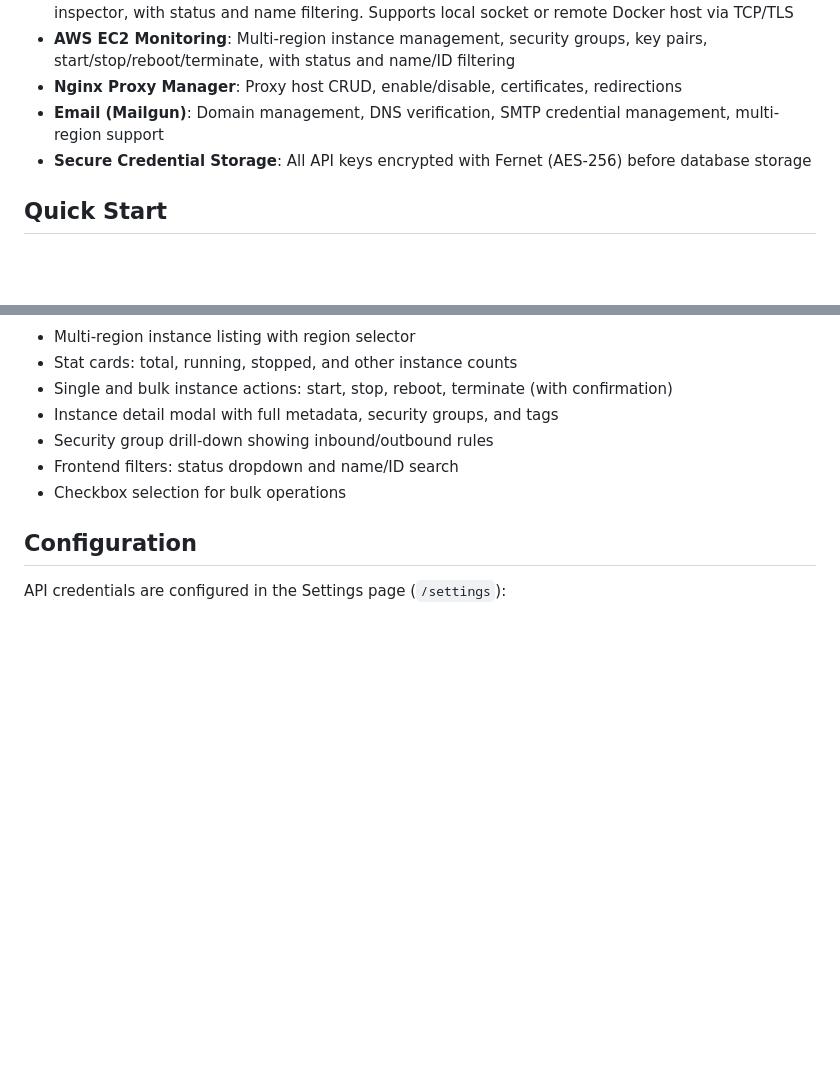
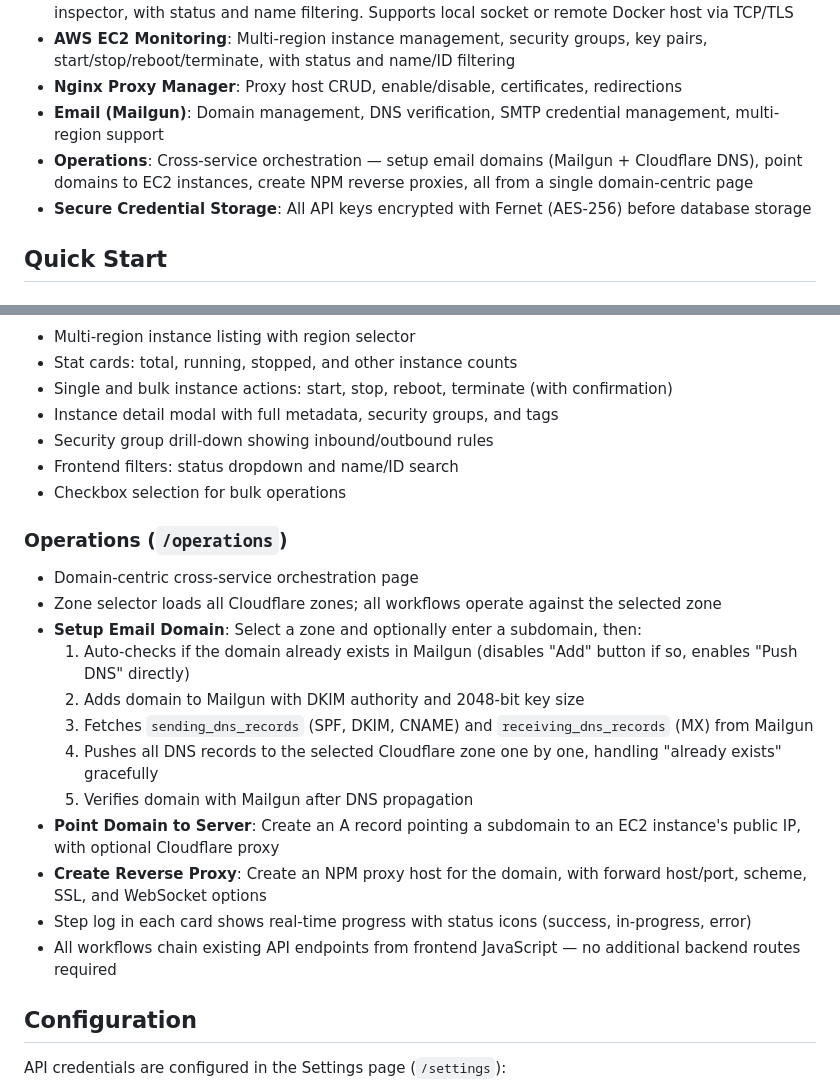
Before and after one commit to hackingcrosss/citadel, a Markdown page: README.md, 2 parts joined by grey strips. GitHub-like rendering; blank space fills up the shorter version.

```diff
--- a/README.md
+++ b/README.md
@@ -10,6 +10,7 @@ A web application for managing red team infrastructure including domains, Docker
 - **AWS EC2 Monitoring**: Multi-region instance management, security groups, key pairs, start/stop/reboot/terminate, with status and name/ID filtering
 - **Nginx Proxy Manager**: Proxy host CRUD, enable/disable, certificates, redirections
 - **Email (Mailgun)**: Domain management, DNS verification, SMTP credential management, multi-region support
+- **Operations**: Cross-service orchestration — setup email domains (Mailgun + Cloudflare DNS), point domains to EC2 instances, create NPM reverse proxies, all from a single domain-centric page
 - **Secure Credential Storage**: All API keys encrypted with Fernet (AES-256) before database storage
 
 ## Quick Start
@@ -194,6 +195,20 @@ Each section loads independently. If a service's credentials aren't configured,
 - Frontend filters: status dropdown and name/ID search
 - Checkbox selection for bulk operations
 
+### Operations (`/operations`)
+- Domain-centric cross-service orchestration page
+- Zone selector loads all Cloudflare zones; all workflows operate against the selected zone
+- **Setup Email Domain**: Select a zone and optionally enter a subdomain, then:
+  1. Auto-checks if the domain already exists in Mailgun (disables "Add" button if so, enables "Push DNS" directly)
+  2. Adds domain to Mailgun with DKIM authority and 2048-bit key size
+  3. Fetches `sending_dns_records` (SPF, DKIM, CNAME) and `receiving_dns_records` (MX) from Mailgun
+  4. Pushes all DNS records to the selected Cloudflare zone one by one, handling "already exists" gracefully
+  5. Verifies domain with Mailgun after DNS propagation
+- **Point Domain to Server**: Create an A record pointing a subdomain to an EC2 instance's public IP, with optional Cloudflare proxy
+- **Create Reverse Proxy**: Create an NPM proxy host for the domain, with forward host/port, scheme, SSL, and WebSocket options
+- Step log in each card shows real-time progress with status icons (success, in-progress, error)
+- All workflows chain existing API endpoints from frontend JavaScript — no additional backend routes required
+
 ## Configuration
 
 API credentials are configured in the Settings page (`/settings`):
```
Also changed, not shown: CLAUDE.md (+10 -0 lines), TROUBLESHOOTING.md (+19 -0 lines).
